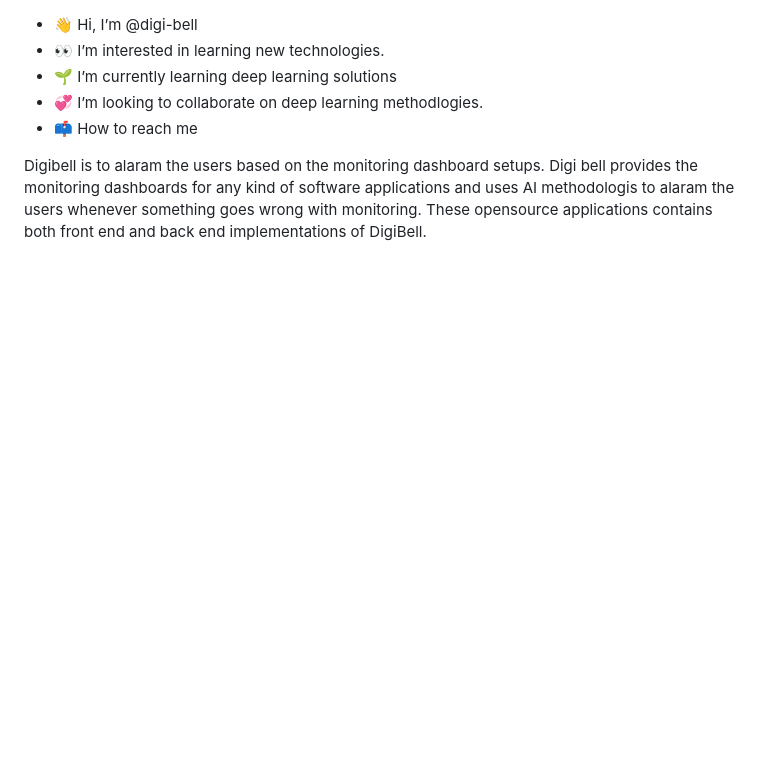
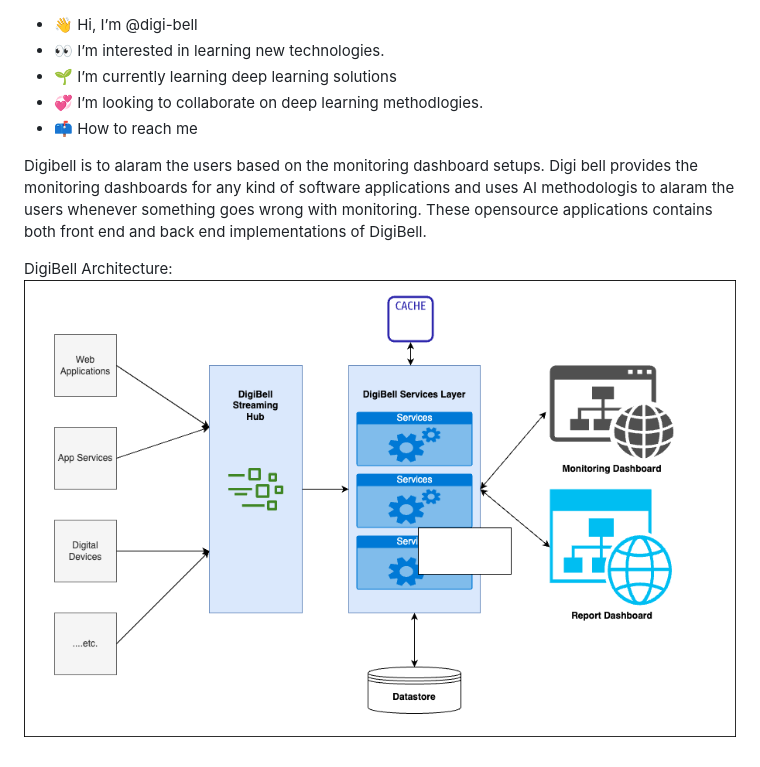
Before and after one commit to digi-bell/digi-bell, a Markdown page: README.md, the part around the change. Rendered like a GitHub page; blank space fills up the shorter version.

Commit message:
Added Architecture

```diff
--- a/README.md
+++ b/README.md
@@ -6,6 +6,9 @@
 
 Digibell is to alaram the users based on the monitoring dashboard setups. Digi bell provides the monitoring dashboards for any kind of software applications and uses AI methodologis to alaram the users whenever something goes wrong with monitoring. These opensource applications contains both front end and back end implementations of DigiBell.
 
+DigiBell Architecture:
+![Screenshot](/Docs/DigiBell%20-%20Architecture.png)
+
 <!---
 digi-bell/digi-bell is a ✨ special ✨ repository because its `README.md` (this file) appears on your GitHub profile.
 You can click the Preview link to take a look at your changes.
```
Also changed, not shown: Docs/DigiBell - Architecture.png (renamed from DigiBell - Architecture.png).
